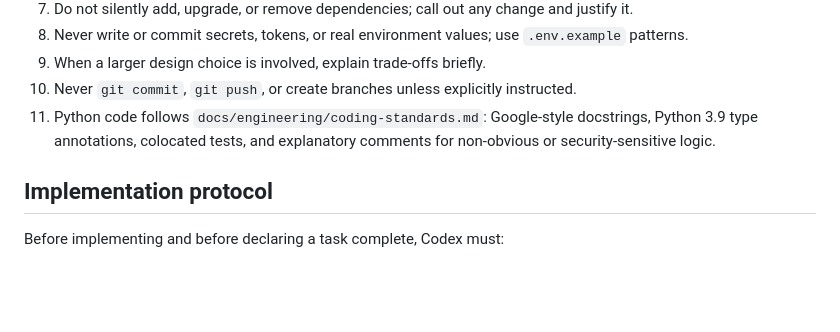
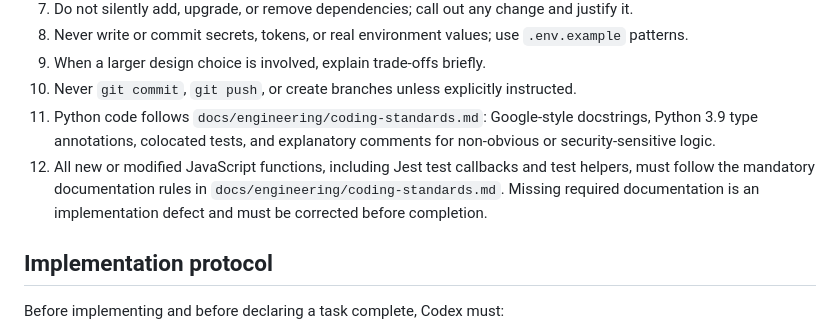
Before and after one commit to edwardpeter547/expensetracker, a Markdown page: AGENTS.md, the part around the change. GitHub-like rendering; blank space fills up the shorter version.

```diff
--- a/AGENTS.md
+++ b/AGENTS.md
@@ -39,6 +39,7 @@ This is a **two-package monorepo orchestrated by a `Makefile`** — it is **not*
 9. When a larger design choice is involved, explain trade-offs briefly.
 10. Never `git commit`, `git push`, or create branches unless explicitly instructed.
 11. Python code follows `docs/engineering/coding-standards.md`: Google-style docstrings, Python 3.9 type annotations, colocated tests, and explanatory comments for non-obvious or security-sensitive logic.
+12. All new or modified JavaScript functions, including Jest test callbacks and test helpers, must follow the mandatory documentation rules in `docs/engineering/coding-standards.md`. Missing required documentation is an implementation defect and must be corrected before completion.
 
 ## Implementation protocol
 Before implementing and before declaring a task complete, Codex must:
```
Also changed, not shown: docs/engineering/coding-standards.md (+10 -0 lines).
